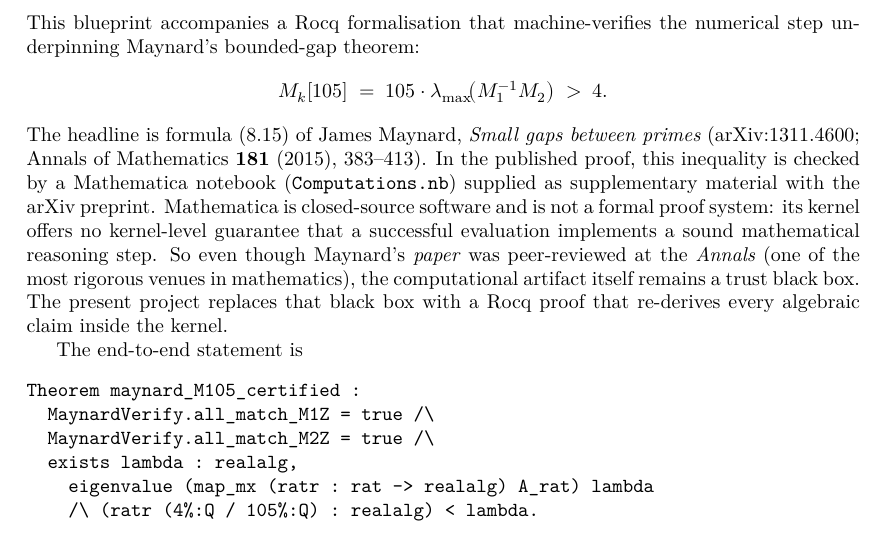
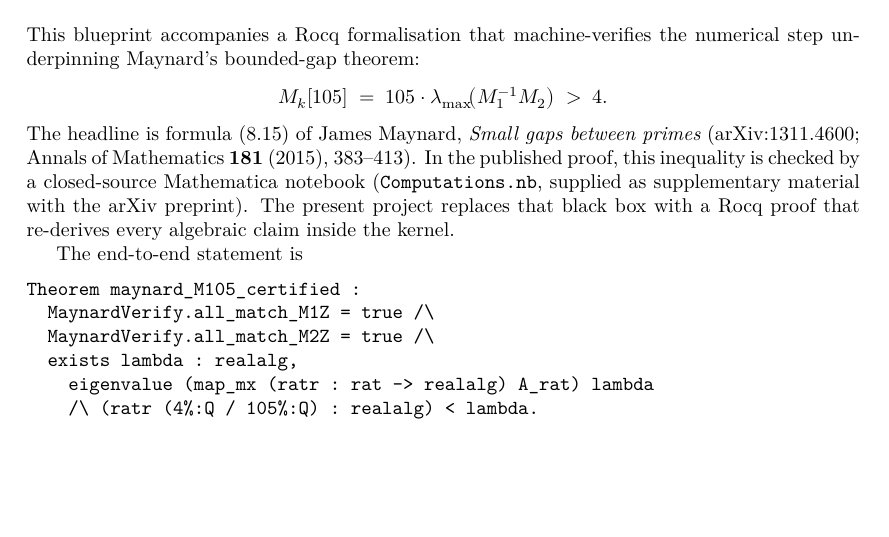
Before and after one commit to LLM4Rocq/small-prime-gap, a LaTeX thesis (blueprint/src/print.tex, which reads blueprint/src/content.tex): part of page 3 of 22, cut so that both start at the same text, the shorter picture padded with empty space. Compiled offline with XeLaTeX.

Commit message:
docs: simplify intro framing and soften "no error found" claim
- Trim the README / blueprint introduction paragraph back to two
  sentences: "closed-source Mathematica notebook ... this repository
  replaces that black box with two independent verification layers".
  The earlier expanded version (Mathematica is not a formal proof
  system / kernel offers no guarantee / so even though refereed at
  Annals ...) was over-explanatory; the technical why-this-project-
  exists discussion lives in REPORT sec 1.2 already and doesn't need
  to be repeated up front.

- Replace "No error was found in Maynard's computation. The
  contribution is the assurance level." (in README and REPORT) with
  "This project does not change Maynard's computation; the
  contribution is the assurance level." The earlier wording came
  across as adversarial / aggressive (as if we'd been hunting for
  errors); the rephrased version states the same fact neutrally.

REPORT sec 1.2's substantive discussion of why Mathematica is a
trust black box is unchanged.

Co-Authored-By: Claude Opus 4.7 (1M context) <noreply@anthropic.com>

```diff
--- a/blueprint/src/content.tex
+++ b/blueprint/src/content.tex
@@ -21,16 +21,11 @@ numerical step underpinning Maynard's bounded-gap theorem:
 The headline is formula~(8.15) of James Maynard,
 \emph{Small gaps between primes} (arXiv:1311.4600;
 Annals of Mathematics \textbf{181} (2015), 383--413).
-In the published proof, this inequality is checked by a Mathematica
-notebook (\texttt{Computations.nb}) supplied as supplementary material
-with the arXiv preprint. Mathematica is closed-source software and is
-not a formal proof system: its kernel offers no kernel-level guarantee
-that a successful evaluation implements a sound mathematical reasoning
-step. So even though Maynard's \emph{paper} was peer-reviewed at the
-\emph{Annals} (one of the most rigorous venues in mathematics), the
-computational artifact itself remains a trust black box. The present
-project replaces that black box with a Rocq proof that re-derives every
-algebraic claim inside the kernel.
+In the published proof, this inequality is checked by a closed-source
+Mathematica notebook (\texttt{Computations.nb}, supplied as supplementary
+material with the arXiv preprint). The present project replaces that
+black box with a Rocq proof that re-derives every algebraic claim inside
+the kernel.
 
 The end-to-end statement is
 \begin{verbatim}
```
Also changed, not shown: REPORT.md (+2 -2 lines), README.md.
